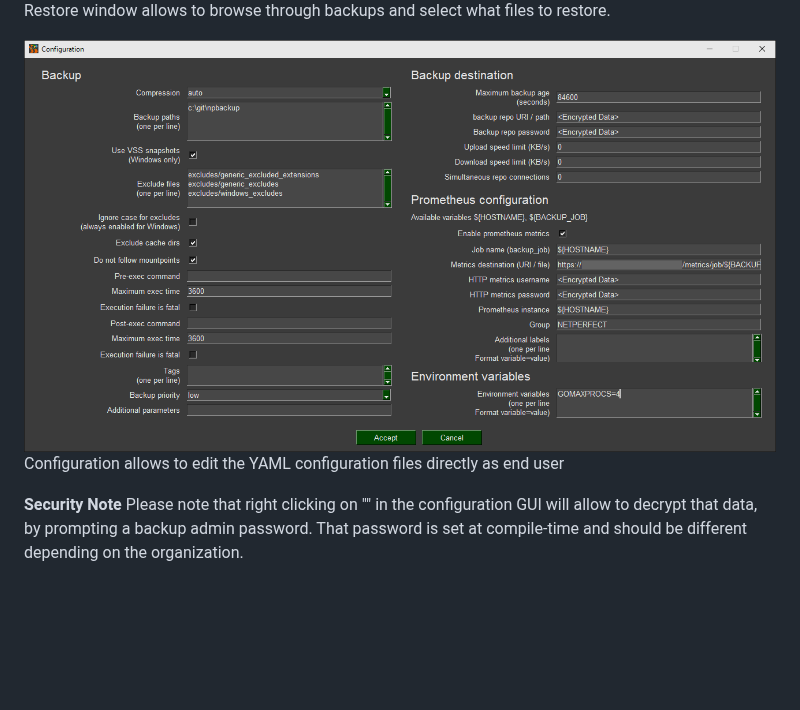
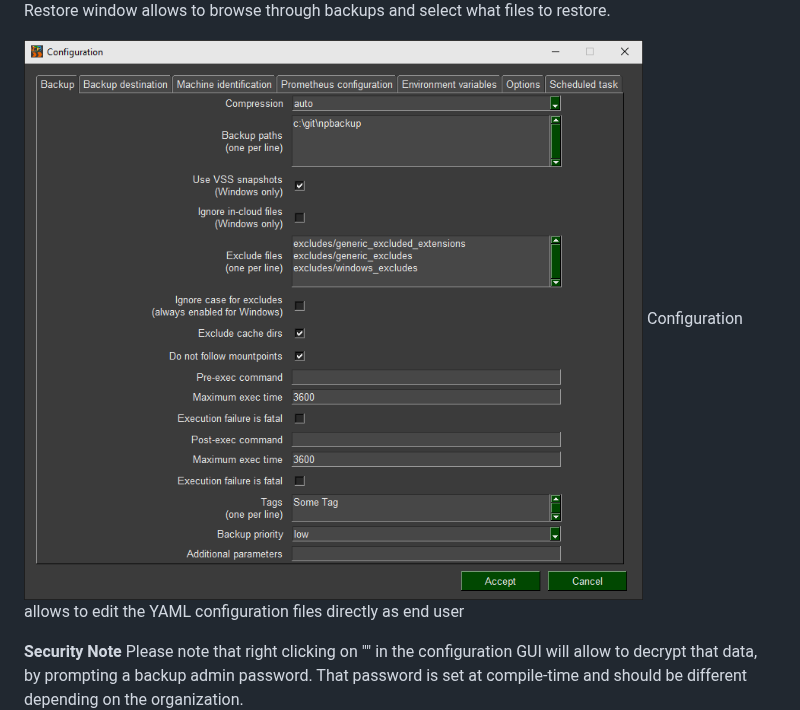
Before and after one commit to netinvent/npbackup, a Markdown page: README.md, the part around the change. GitHub-like rendering; pictures changed too: img/configuration_v2.2.0.png (added); blank space fills up the shorter version.

Commit message:
Update config interface screenshot

```diff
--- a/README.md
+++ b/README.md
@@ -91,7 +91,7 @@ Main minimalistic interface allows to:
 ![image](img/restore_window_v2.1.0.png)
 Restore window allows to browse through backups and select what files to restore.
 
-![image](img/configuration_v2.1.0.png)
+![image](img/configuration_v2.2.0.png)
 Configuration allows to edit the YAML configuration files directly as end user
 
 **Security Note**
```
